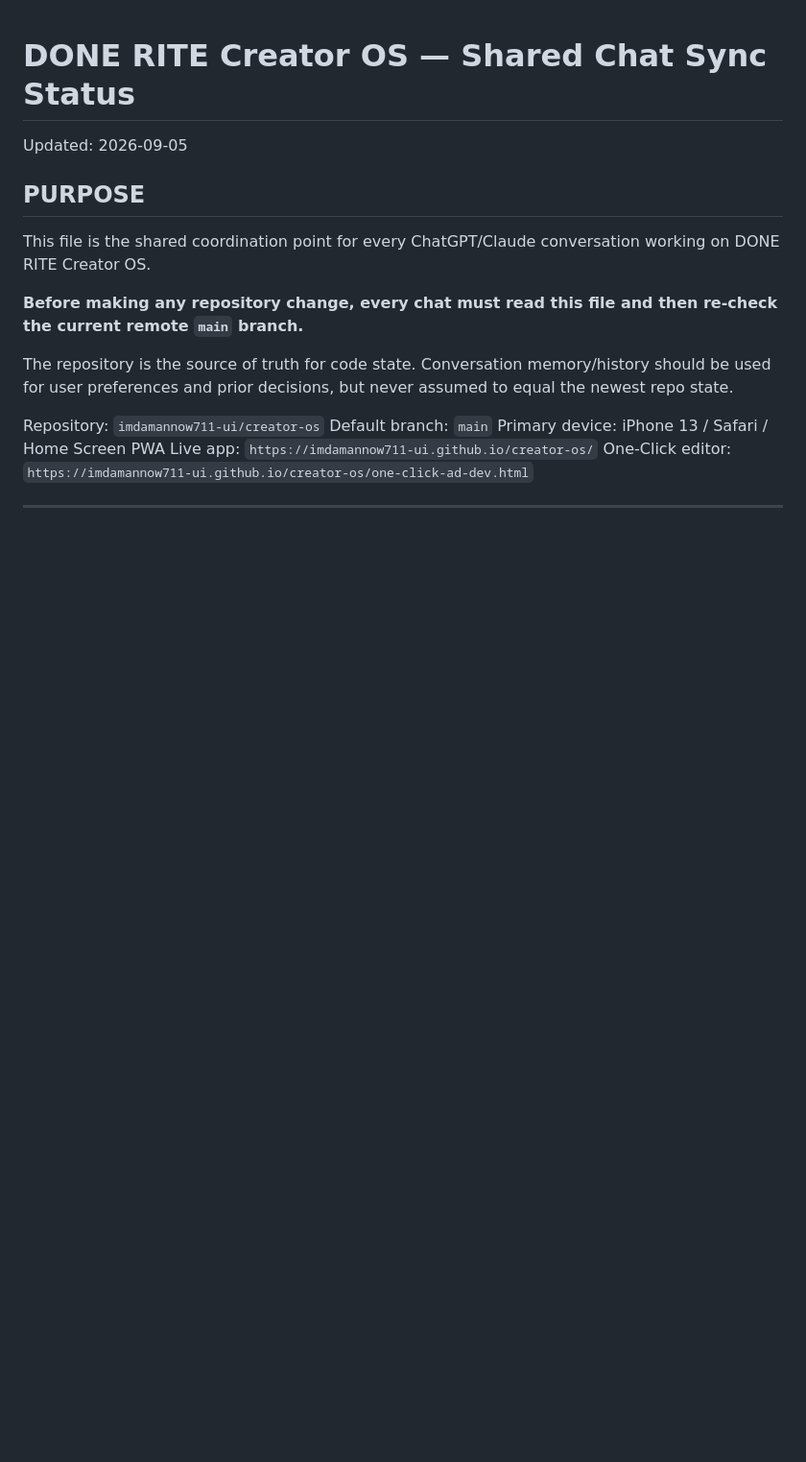
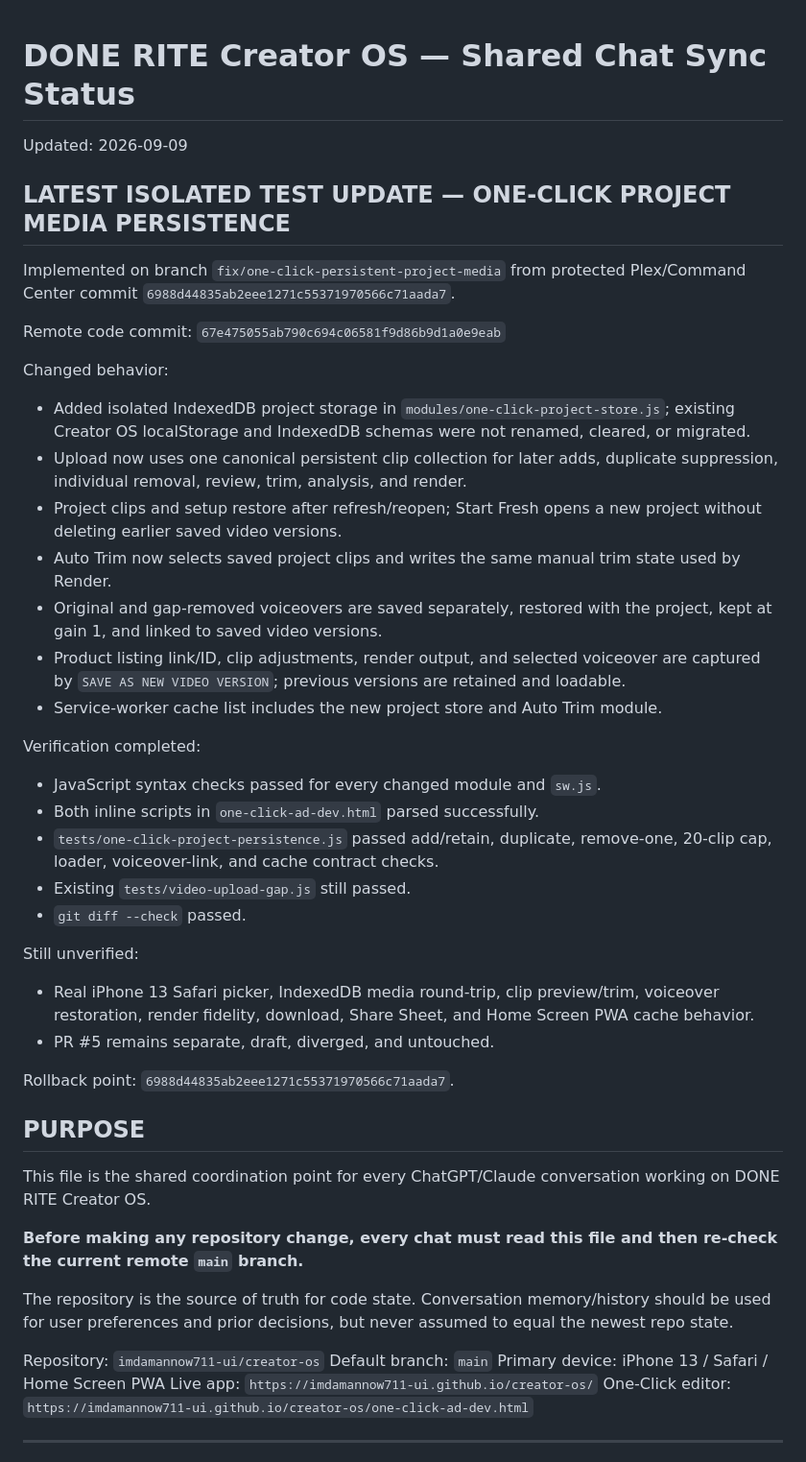
Before and after one commit to imdamannow711-ui/creator-os, a Markdown page: CHAT_SYNC_STATUS.md, the part around the change. Shown at 96% size. Rendered like a GitHub page; blank space fills up the shorter version.

Commit message:
Record One-Click persistence test handoff

```diff
--- a/CHAT_SYNC_STATUS.md
+++ b/CHAT_SYNC_STATUS.md
@@ -1,6 +1,37 @@
 # DONE RITE Creator OS — Shared Chat Sync Status
 
-Updated: 2026-09-05
+Updated: 2026-09-09
+
+## LATEST ISOLATED TEST UPDATE — ONE-CLICK PROJECT MEDIA PERSISTENCE
+
+Implemented on branch `fix/one-click-persistent-project-media` from protected Plex/Command Center commit `6988d44835ab2eee1271c55371970566c71aada7`.
+
+Remote code commit: `67e475055ab790c694c06581f9d86b9d1a0e9eab`
+
+Changed behavior:
+
+- Added isolated IndexedDB project storage in `modules/one-click-project-store.js`; existing Creator OS localStorage and IndexedDB schemas were not renamed, cleared, or migrated.
+- Upload now uses one canonical persistent clip collection for later adds, duplicate suppression, individual removal, review, trim, analysis, and render.
+- Project clips and setup restore after refresh/reopen; Start Fresh opens a new project without deleting earlier saved video versions.
+- Auto Trim now selects saved project clips and writes the same manual trim state used by Render.
+- Original and gap-removed voiceovers are saved separately, restored with the project, kept at gain 1, and linked to saved video versions.
+- Product listing link/ID, clip adjustments, render output, and selected voiceover are captured by `SAVE AS NEW VIDEO VERSION`; previous versions are retained and loadable.
+- Service-worker cache list includes the new project store and Auto Trim module.
+
+Verification completed:
+
+- JavaScript syntax checks passed for every changed module and `sw.js`.
+- Both inline scripts in `one-click-ad-dev.html` parsed successfully.
+- `tests/one-click-project-persistence.js` passed add/retain, duplicate, remove-one, 20-clip cap, loader, voiceover-link, and cache contract checks.
+- Existing `tests/video-upload-gap.js` still passed.
+- `git diff --check` passed.
+
+Still unverified:
+
+- Real iPhone 13 Safari picker, IndexedDB media round-trip, clip preview/trim, voiceover restoration, render fidelity, download, Share Sheet, and Home Screen PWA cache behavior.
+- PR #5 remains separate, draft, diverged, and untouched.
+
+Rollback point: `6988d44835ab2eee1271c55371970566c71aada7`.
 
 ## PURPOSE
 
```
